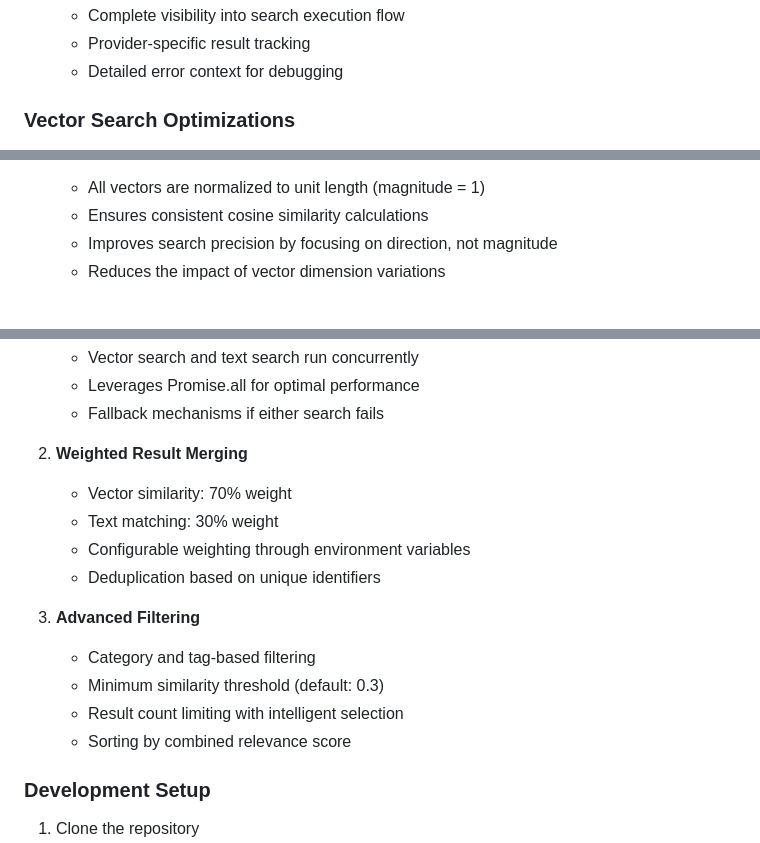
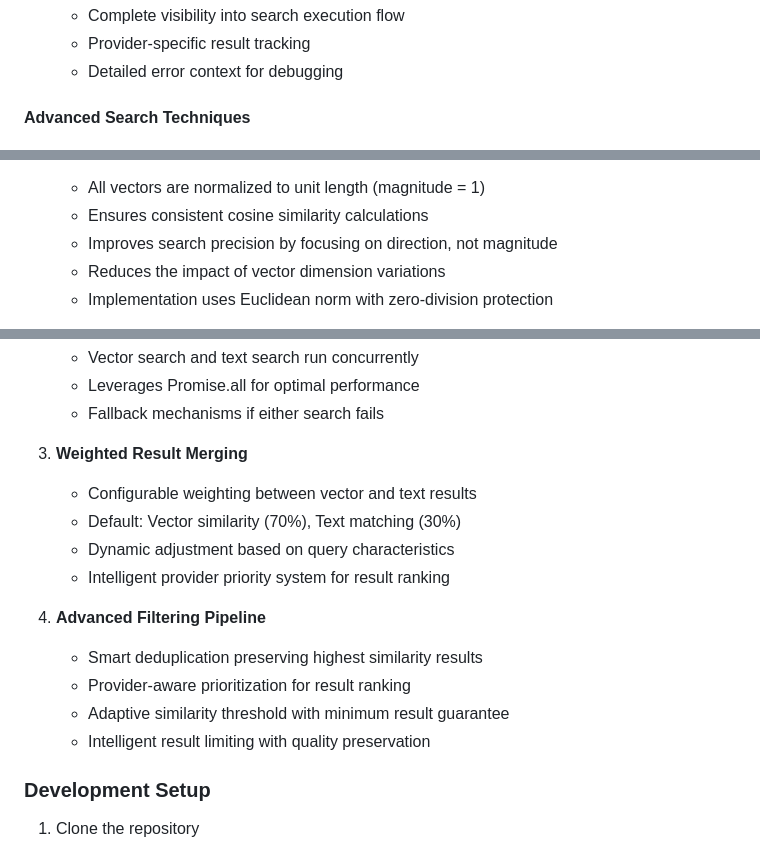
Before and after one commit to OI-OS/OI-mcpadvisor, a Markdown page: README.md, 3 parts joined by grey strips. Rendered like a GitHub page.

Commit message:
docs: Enhance data flow diagram and consolidate search strategy

```diff
--- a/README.md
+++ b/README.md
@@ -315,5 +348,5 @@ The enhanced logging system provides detailed visibility into system operations:
    - Provider-specific result tracking
    - Detailed error context for debugging
 
-### Vector Search Optimizations
+#### Advanced Search Techniques
 
@@ -338,4 +355,5 @@ graph LR
    - Ensures consistent cosine similarity calculations
    - Improves search precision by focusing on direction, not magnitude
    - Reduces the impact of vector dimension variations
+   - Implementation uses Euclidean norm with zero-division protection
 
@@ -367,17 +362,17 @@ graph TD
    - Leverages Promise.all for optimal performance
    - Fallback mechanisms if either search fails
 
-2. **Weighted Result Merging**
-   - Vector similarity: 70% weight
-   - Text matching: 30% weight
-   - Configurable weighting through environment variables
-   - Deduplication based on unique identifiers
+3. **Weighted Result Merging**
+   - Configurable weighting between vector and text results
+   - Default: Vector similarity (70%), Text matching (30%)
+   - Dynamic adjustment based on query characteristics
+   - Intelligent provider priority system for result ranking
 
-3. **Advanced Filtering**
-   - Category and tag-based filtering
-   - Minimum similarity threshold (default: 0.3)
-   - Result count limiting with intelligent selection
-   - Sorting by combined relevance score
+4. **Advanced Filtering Pipeline**
+   - Smart deduplication preserving highest similarity results
+   - Provider-aware prioritization for result ranking
+   - Adaptive similarity threshold with minimum result guarantee
+   - Intelligent result limiting with quality preservation
 
 ### Development Setup
 
```
Also changed, not shown: other parts of README.md (+47 -53 lines).
